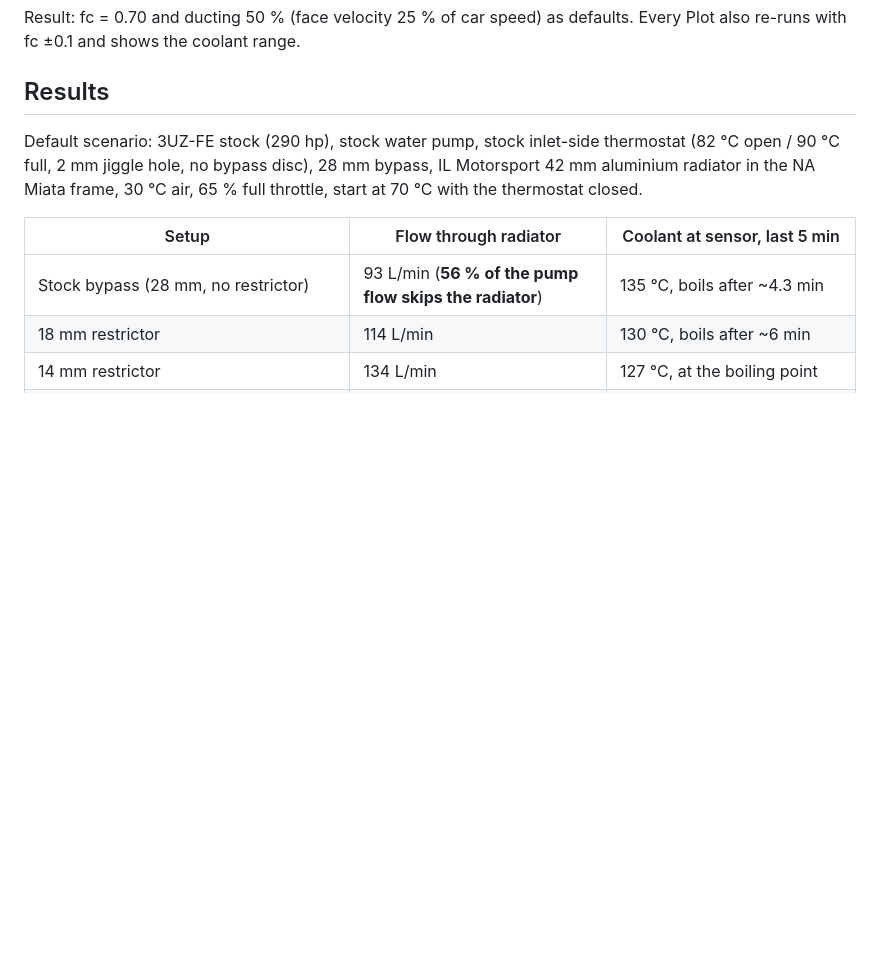
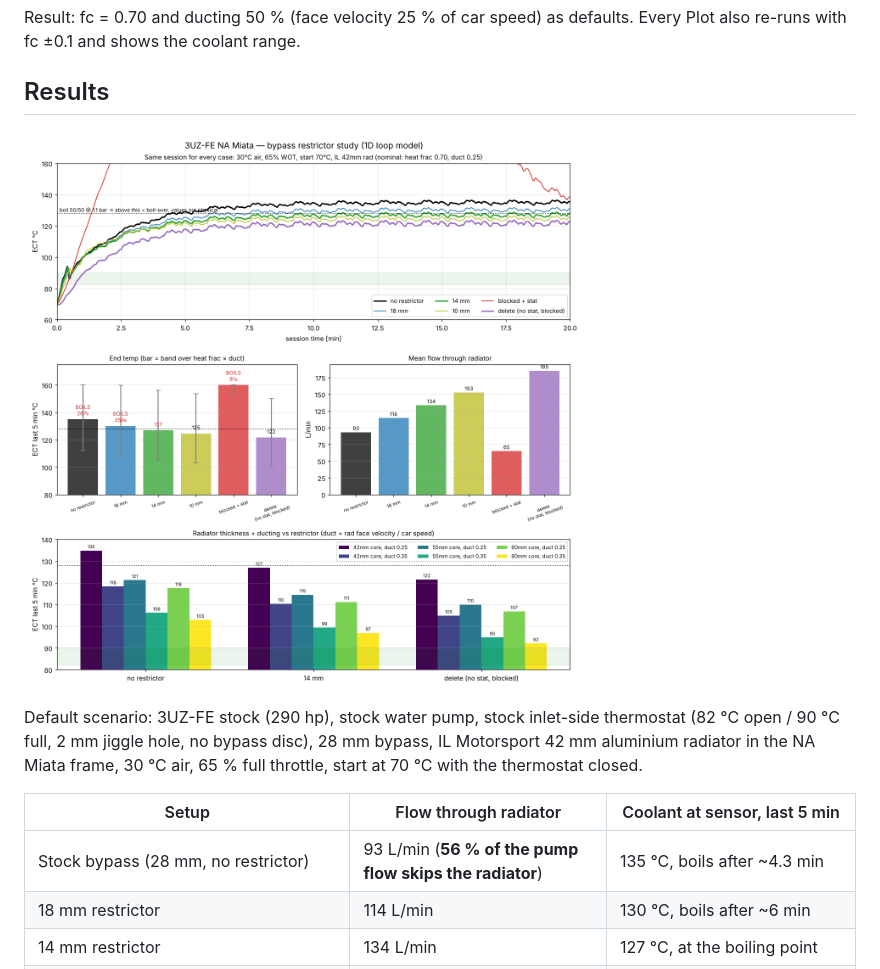
Before and after one commit to strndy/uz-miata-cooling, a Markdown page: README.md, the part around the change. Rendered like a GitHub page; blank space fills up the shorter version.

Commit message:
README: comparison panel in Results
Co-Authored-By: Claude Opus 5.5 <noreply@anthropic.com>
Claude-Session: https://claude.ai/code/session_01JWKJzs8F38i9UHtpiugpQm

```diff
--- a/README.md
+++ b/README.md
@@ -92,6 +92,8 @@ Result: fc = 0.70 and ducting 50 % (face velocity 25 % of car speed) as defaults
 
 ## Results
 
+![comparison](results/panels/uz-cooling-compare.png)
+
 Default scenario: 3UZ-FE stock (290 hp), stock water pump, stock inlet-side thermostat (82 °C open / 90 °C full, 2 mm jiggle hole, no bypass disc), 28 mm bypass, IL Motorsport 42 mm aluminium radiator in the NA Miata frame, 30 °C air, 65 % full throttle, start at 70 °C with the thermostat closed.
 
 | Setup | Flow through radiator | Coolant at sensor, last 5 min |
```
